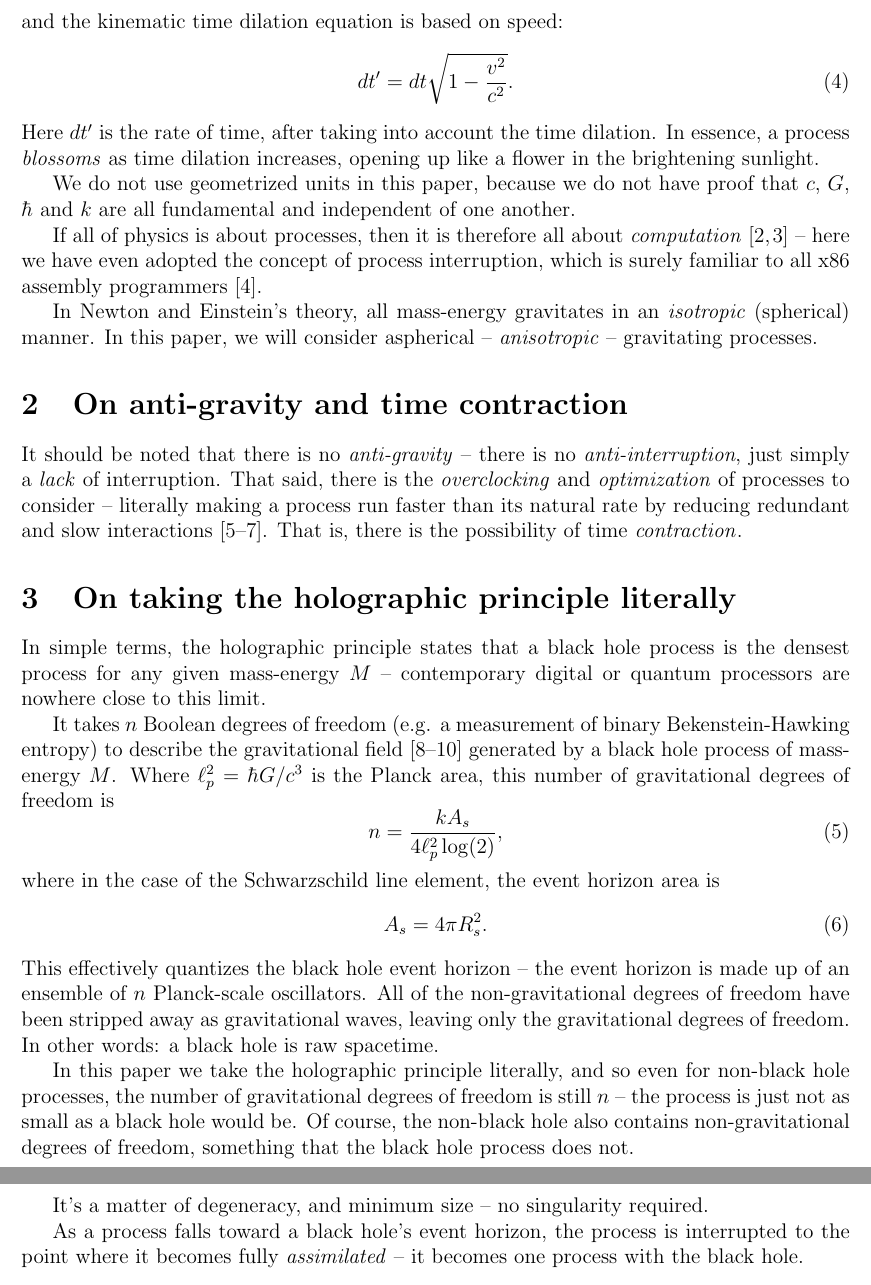
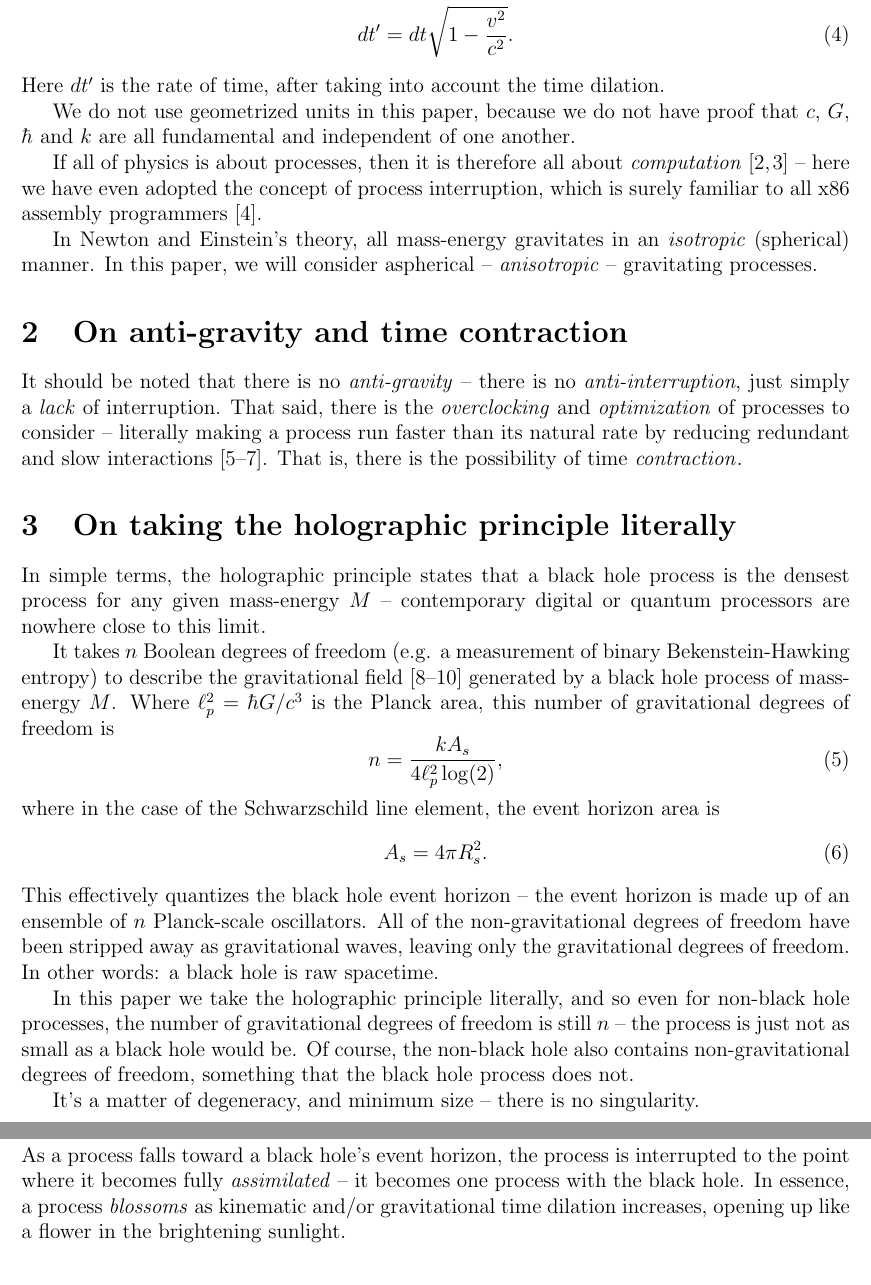
Before and after one commit to sjhalayka/papers, a LaTeX paper (anisotropic gravitation/bezier_escape.tex): two parts of pages 2 and 3 of 5, joined at a grey line, cut at the place of the change. Compiled offline with pdfLaTeX.

Commit message:
Add files via upload

```diff
--- a/anisotropic gravitation/bezier_escape.tex
+++ b/anisotropic gravitation/bezier_escape.tex
@@ -63,7 +63,7 @@ and the kinematic time dilation equation is based on speed:
 dt' = dt \sqrt{1 - \frac{v^2}{c^2}}.
 \end{equation}
 Here $dt'$ is the rate of time, after taking into account the time dilation.
-In essence, a process {\textit{blossoms}} as time dilation increases, opening up like a flower in the brightening sunlight.
+
 
 We do not use geometrized units in this paper, because we do not have proof that $c$, $G$, $\hbar$ and $k$ are all fundamental and independent of one another.
 
@@ -110,12 +110,15 @@ In other words: a black hole is raw spacetime.
 In this paper we take the holographic principle literally, and so even for non-black hole processes, the number of gravitational degrees of freedom is still $n$ -- the process is just not as small as a black hole would be.
 Of course, the non-black hole also contains non-gravitational degrees of freedom, something that the black hole process does not.
 
-It's a matter of degeneracy, and minimum size -- no singularity required.
+It's a matter of degeneracy, and minimum size -- there is no singularity.
 
 
 
+
+\section{On assimilation and time dilation}
+
 As a process falls toward a black hole's event horizon, the process is interrupted to the point where it becomes fully {\textit{assimilated}} -- it becomes one process with the black hole.
-
+In essence, a process {\textit{blossoms}} as kinematic and/or gravitational time dilation increases, opening up like a flower in the brightening sunlight.
 
 
 
```
Also changed, not shown: anisotropic gravitation/bezier_escape.pdf, anisotropic gravitation/bezier_escape.tex (1 more changed lines), 2 other files.
